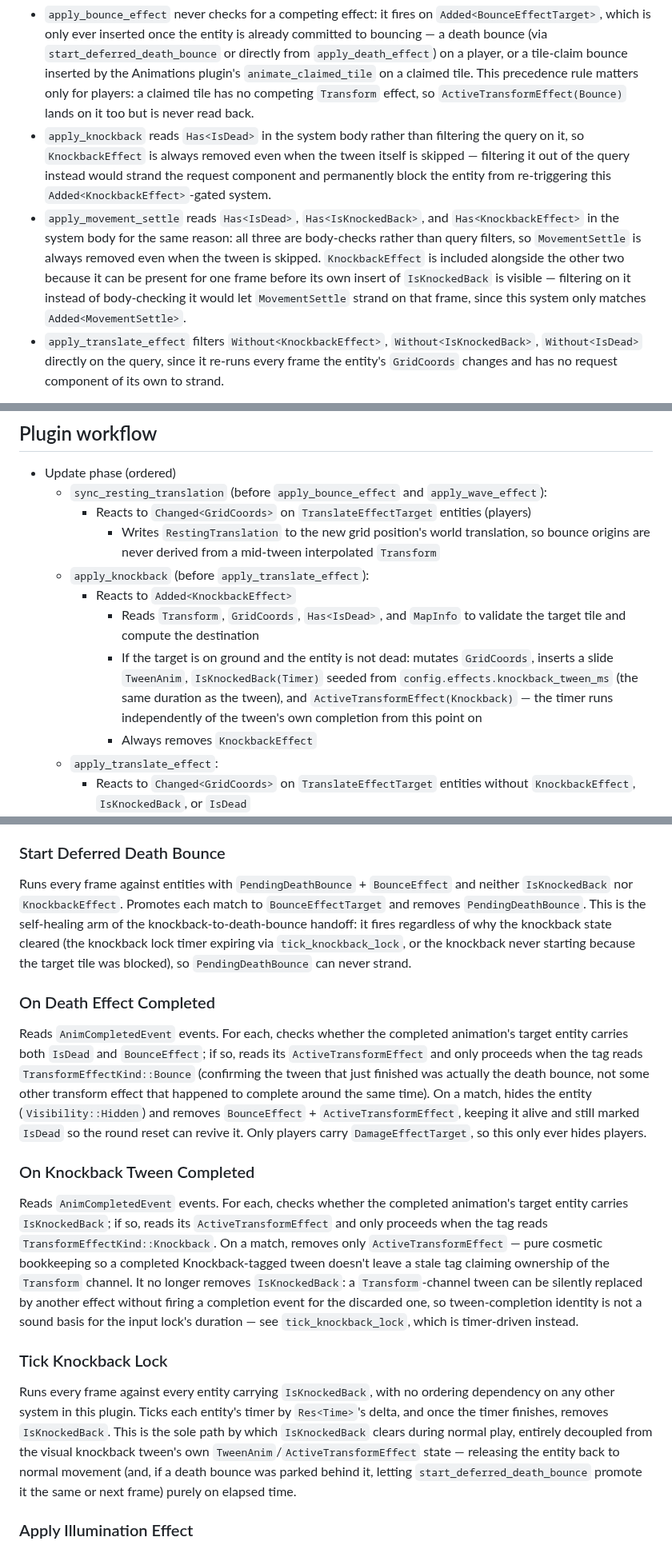
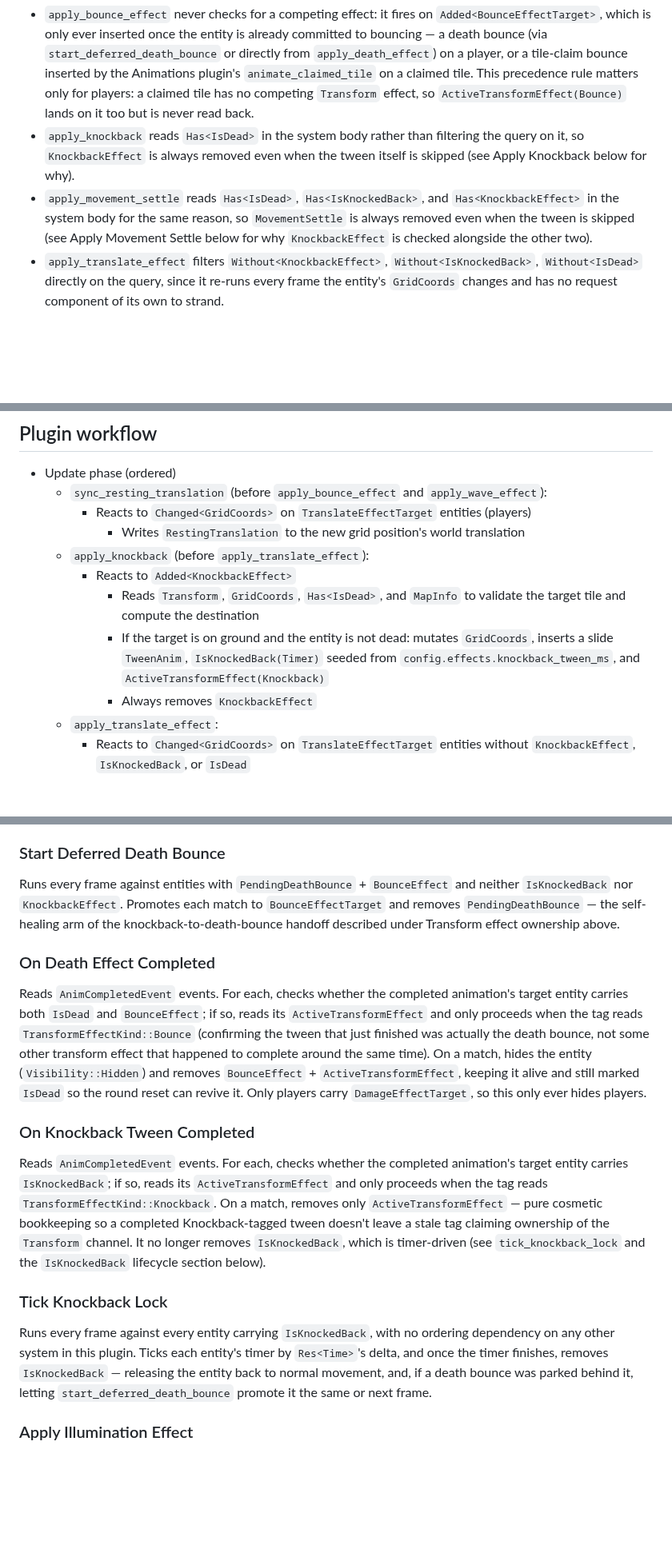
Before and after one commit to neurosoup/tyled, a Markdown page: backlog/docs/doc-10 - 008-Effects-plugin.md, 3 parts joined by grey strips. Shown at 80% size. Rendered like a GitHub page; blank space fills up the shorter version.

```diff
--- a/backlog/docs/doc-10 - 008-Effects-plugin.md
+++ b/backlog/docs/doc-10 - 008-Effects-plugin.md
@@ -13,8 +13,8 @@ Contains systems responsible for all visual effects applied to game entities: sm
 
 Four systems can write a player's `Transform` `TweenAnim`: `apply_bounce_effect`, `apply_knockback`, `apply_movement_settle`, `apply_translate_effect`. Only one tween can occupy the slot at a time, so ownership among them follows a fixed precedence — **Bounce > Knockback > {Settle, Translate}** — enforced structurally through query shape rather than a runtime priority comparison:
 - `apply_bounce_effect` never checks for a competing effect: it fires on `Added<BounceEffectTarget>`, which is only ever inserted once the entity is already committed to bouncing — a death bounce (via `start_deferred_death_bounce` or directly from `apply_death_effect`) on a player, or a tile-claim bounce inserted by the Animations plugin's `animate_claimed_tile` on a claimed tile. This precedence rule matters only for players: a claimed tile has no competing `Transform` effect, so `ActiveTransformEffect(Bounce)` lands on it too but is never read back.
-- `apply_knockback` reads `Has<IsDead>` in the system body rather than filtering the query on it, so `KnockbackEffect` is always removed even when the tween itself is skipped — filtering it out of the query instead would strand the request component and permanently block the entity from re-triggering this `Added<KnockbackEffect>`-gated system.
-- `apply_movement_settle` reads `Has<IsDead>`, `Has<IsKnockedBack>`, and `Has<KnockbackEffect>` in the system body for the same reason: all three are body-checks rather than query filters, so `MovementSettle` is always removed even when the tween is skipped. `KnockbackEffect` is included alongside the other two because it can be present for one frame before its own insert of `IsKnockedBack` is visible — filtering on it instead of body-checking it would let `MovementSettle` strand on that frame, since this system only matches `Added<MovementSettle>`.
+- `apply_knockback` reads `Has<IsDead>` in the system body rather than filtering the query on it, so `KnockbackEffect` is always removed even when the tween itself is skipped (see Apply Knockback below for why).
+- `apply_movement_settle` reads `Has<IsDead>`, `Has<IsKnockedBack>`, and `Has<KnockbackEffect>` in the system body for the same reason, so `MovementSettle` is always removed even when the tween is skipped (see Apply Movement Settle below for why `KnockbackEffect` is checked alongside the other two).
 - `apply_translate_effect` filters `Without<KnockbackEffect>`, `Without<IsKnockedBack>`, `Without<IsDead>` directly on the query, since it re-runs every frame the entity's `GridCoords` changes and has no request component of its own to strand.
 
 Settle and Translate are not ordered against each other and nothing arbitrates between them; whichever system's `Commands` are applied later wins that frame.
@@ -28,11 +28,11 @@ Death and knockback cooperate rather than race for the slot: `apply_death_effect
 - Update phase (ordered)
     - `sync_resting_translation` (before `apply_bounce_effect` and `apply_wave_effect`):
         - Reacts to `Changed<GridCoords>` on `TranslateEffectTarget` entities (players)
-            - Writes `RestingTranslation` to the new grid position's world translation, so bounce origins are never derived from a mid-tween interpolated `Transform`
+            - Writes `RestingTranslation` to the new grid position's world translation
     - `apply_knockback` (before `apply_translate_effect`):
         - Reacts to `Added<KnockbackEffect>`
             - Reads `Transform`, `GridCoords`, `Has<IsDead>`, and `MapInfo` to validate the target tile and compute the destination
-            - If the target is on ground and the entity is not dead: mutates `GridCoords`, inserts a slide `TweenAnim`, `IsKnockedBack(Timer)` seeded from `config.effects.knockback_tween_ms` (the same duration as the tween), and `ActiveTransformEffect(Knockback)` — the timer runs independently of the tween's own completion from this point on
+            - If the target is on ground and the entity is not dead: mutates `GridCoords`, inserts a slide `TweenAnim`, `IsKnockedBack(Timer)` seeded from `config.effects.knockback_tween_ms`, and `ActiveTransformEffect(Knockback)`
             - Always removes `KnockbackEffect`
     - `apply_translate_effect`:
         - Reacts to `Changed<GridCoords>` on `TranslateEffectTarget` entities without `KnockbackEffect`, `IsKnockedBack`, or `IsDead`
@@ -110,7 +110,7 @@ Reads `DamageableDied` messages, matched against a query filtered to entities wi
 
 ### Start Deferred Death Bounce
 
-Runs every frame against entities with `PendingDeathBounce` + `BounceEffect` and neither `IsKnockedBack` nor `KnockbackEffect`. Promotes each match to `BounceEffectTarget` and removes `PendingDeathBounce`. This is the self-healing arm of the knockback-to-death-bounce handoff: it fires regardless of why the knockback state cleared (the knockback lock timer expiring via `tick_knockback_lock`, or the knockback never starting because the target tile was blocked), so `PendingDeathBounce` can never strand.
+Runs every frame against entities with `PendingDeathBounce` + `BounceEffect` and neither `IsKnockedBack` nor `KnockbackEffect`. Promotes each match to `BounceEffectTarget` and removes `PendingDeathBounce` — the self-healing arm of the knockback-to-death-bounce handoff described under Transform effect ownership above.
 
 ### On Death Effect Completed
 
@@ -118,11 +118,11 @@ Reads `AnimCompletedEvent` events. For each, checks whether the completed animat
 
 ### On Knockback Tween Completed
 
-Reads `AnimCompletedEvent` events. For each, checks whether the completed animation's target entity carries `IsKnockedBack`; if so, reads its `ActiveTransformEffect` and only proceeds when the tag reads `TransformEffectKind::Knockback`. On a match, removes only `ActiveTransformEffect` — pure cosmetic bookkeeping so a completed Knockback-tagged tween doesn't leave a stale tag claiming ownership of the `Transform` channel. It no longer removes `IsKnockedBack`: a `Transform`-channel tween can be silently replaced by another effect without firing a completion event for the discarded one, so tween-completion identity is not a sound basis for the input lock's duration — see `tick_knockback_lock`, which is timer-driven instead.
+Reads `AnimCompletedEvent` events. For each, checks whether the completed animation's target entity carries `IsKnockedBack`; if so, reads its `ActiveTransformEffect` and only proceeds when the tag reads `TransformEffectKind::Knockback`. On a match, removes only `ActiveTransformEffect` — pure cosmetic bookkeeping so a completed Knockback-tagged tween doesn't leave a stale tag claiming ownership of the `Transform` channel. It no longer removes `IsKnockedBack`, which is timer-driven (see `tick_knockback_lock` and the `IsKnockedBack` lifecycle section below).
 
 ### Tick Knockback Lock
 
-Runs every frame against every entity carrying `IsKnockedBack`, with no ordering dependency on any other system in this plugin. Ticks each entity's timer by `Res<Time>`'s delta, and once the timer finishes, removes `IsKnockedBack`. This is the sole path by which `IsKnockedBack` clears during normal play, entirely decoupled from the visual knockback tween's own `TweenAnim`/`ActiveTransformEffect` state — releasing the entity back to normal movement (and, if a death bounce was parked behind it, letting `start_deferred_death_bounce` promote it the same or next frame) purely on elapsed time.
+Runs every frame against every entity carrying `IsKnockedBack`, with no ordering dependency on any other system in this plugin. Ticks each entity's timer by `Res<Time>`'s delta, and once the timer finishes, removes `IsKnockedBack` — releasing the entity back to normal movement, and, if a death bounce was parked behind it, letting `start_deferred_death_bounce` promote it the same or next frame.
 
 ### Apply Illumination Effect
 
```
Also changed, not shown: other parts of backlog/docs/doc-10 - 008-Effects-plugin.md (+6 -6 lines), backlog/docs/doc-3 - 001-Maps-plugin.md (+2 -2 lines), backlog/docs/doc-7 - 006-Beam-plugin.md (+1 -1 lines).
